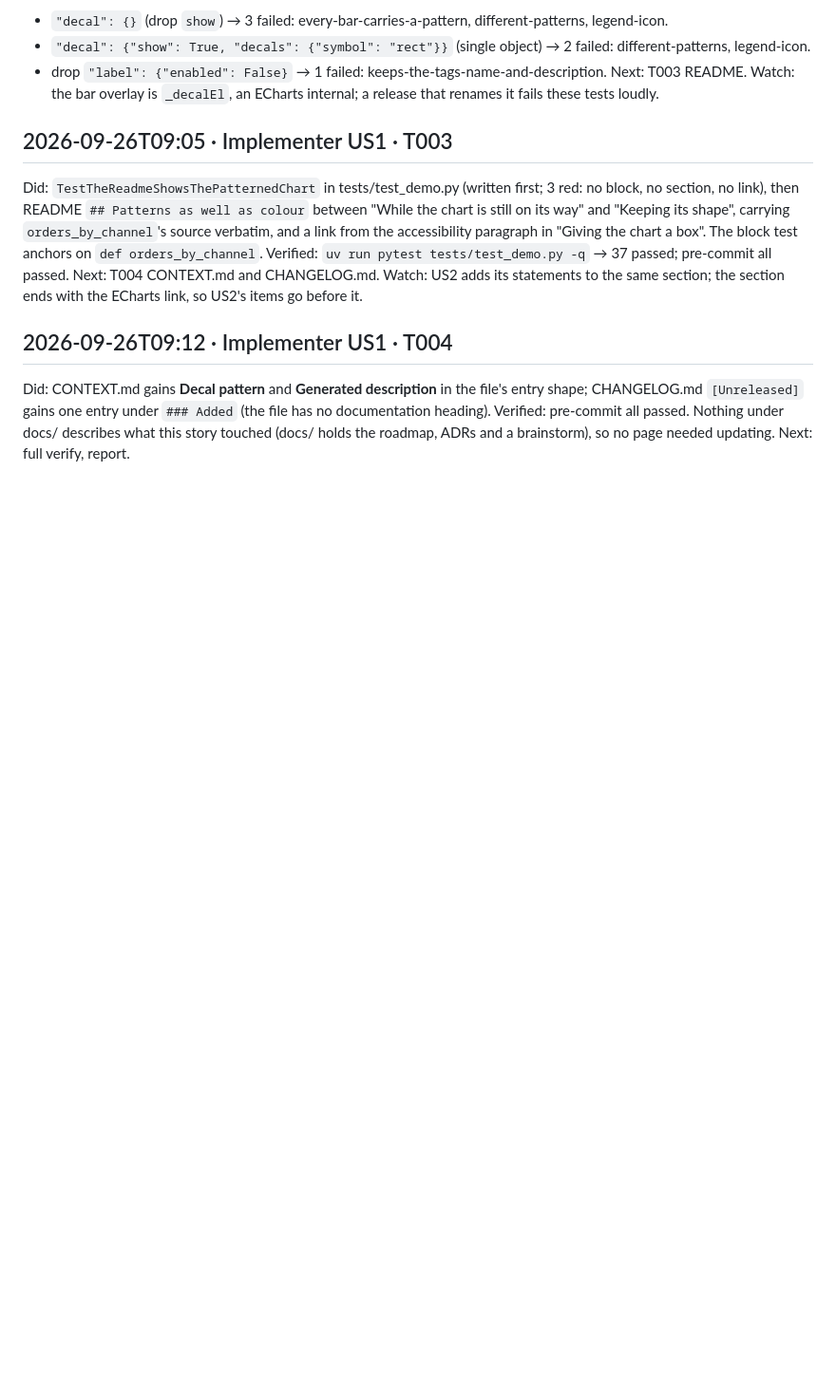
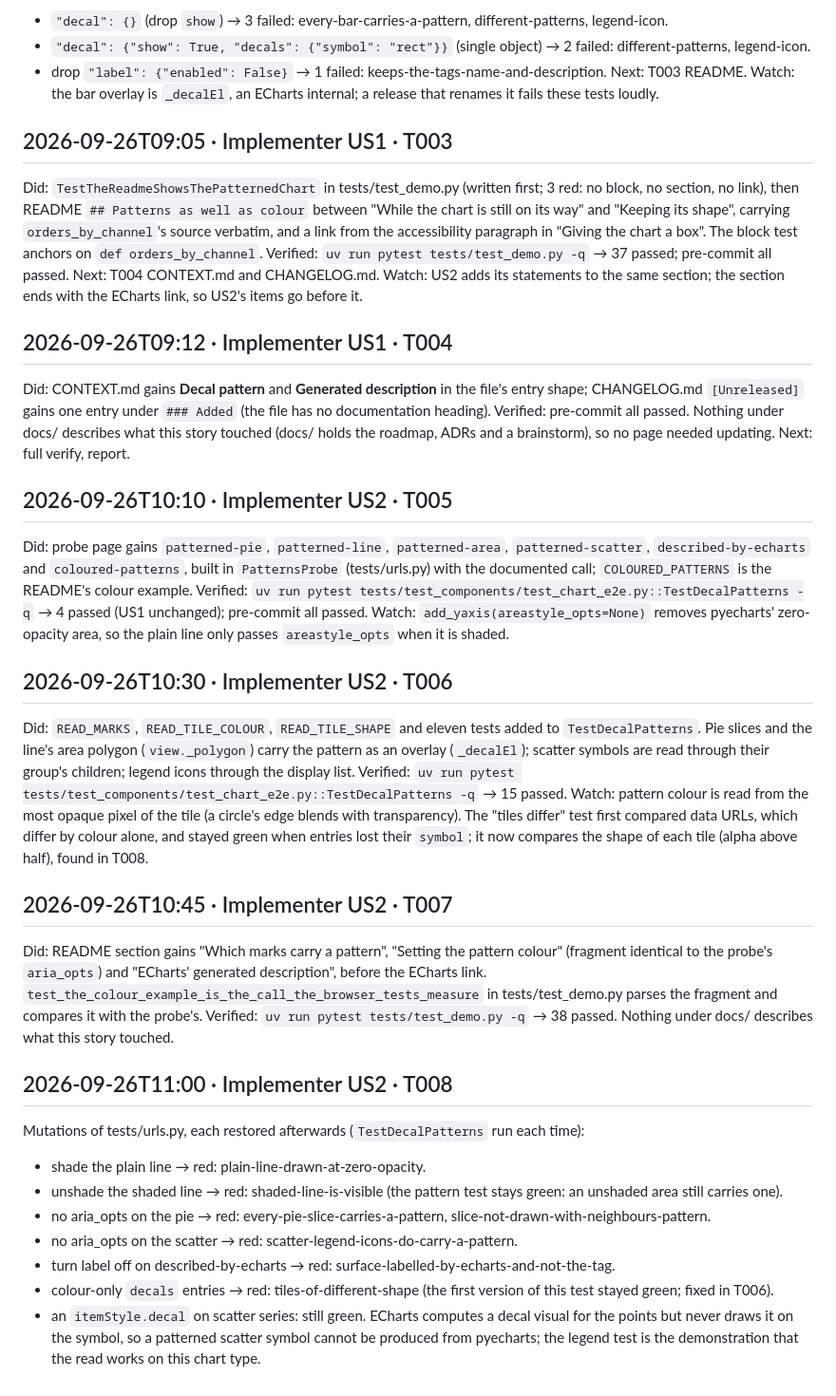
Before and after one commit to django-mvp/django-mvp-charts, a Markdown page: specs/003-patterns-beside-colour/progress.md, the part around the change. Shown at 95% size. GitHub-like rendering; blank space fills up the shorter version.

Commit message:
T008: mutation checks recorded

```diff
--- a/specs/003-patterns-beside-colour/progress.md
+++ b/specs/003-patterns-beside-colour/progress.md
@@ -49,3 +49,31 @@ CHANGELOG.md `[Unreleased]` gains one entry under `### Added` (the file has no d
 Verified: pre-commit all passed. Nothing under docs/ describes what this story touched (docs/ holds the
 roadmap, ADRs and a brainstorm), so no page needed updating.
 Next: full verify, report.
+
+## 2026-09-26T10:10 · Implementer US2 · T005
+
+Did: probe page gains `patterned-pie`, `patterned-line`, `patterned-area`, `patterned-scatter`, `described-by-echarts` and `coloured-patterns`, built in `PatternsProbe` (tests/urls.py) with the documented call; `COLOURED_PATTERNS` is the README's colour example.
+Verified: `uv run pytest tests/test_components/test_chart_e2e.py::TestDecalPatterns -q` → 4 passed (US1 unchanged); pre-commit all passed.
+Watch: `add_yaxis(areastyle_opts=None)` removes pyecharts' zero-opacity area, so the plain line only passes `areastyle_opts` when it is shaded.
+
+## 2026-09-26T10:30 · Implementer US2 · T006
+
+Did: `READ_MARKS`, `READ_TILE_COLOUR`, `READ_TILE_SHAPE` and eleven tests added to `TestDecalPatterns`. Pie slices and the line's area polygon (`view._polygon`) carry the pattern as an overlay (`_decalEl`); scatter symbols are read through their group's children; legend icons through the display list.
+Verified: `uv run pytest tests/test_components/test_chart_e2e.py::TestDecalPatterns -q` → 15 passed.
+Watch: pattern colour is read from the most opaque pixel of the tile (a circle's edge blends with transparency). The "tiles differ" test first compared data URLs, which differ by colour alone, and stayed green when entries lost their `symbol`; it now compares the shape of each tile (alpha above half), found in T008.
+
+## 2026-09-26T10:45 · Implementer US2 · T007
+
+Did: README section gains "Which marks carry a pattern", "Setting the pattern colour" (fragment identical to the probe's `aria_opts`) and "ECharts' generated description", before the ECharts link. `test_the_colour_example_is_the_call_the_browser_tests_measure` in tests/test_demo.py parses the fragment and compares it with the probe's.
+Verified: `uv run pytest tests/test_demo.py -q` → 38 passed. Nothing under docs/ describes what this story touched.
+
+## 2026-09-26T11:00 · Implementer US2 · T008
+
+Mutations of tests/urls.py, each restored afterwards (`TestDecalPatterns` run each time):
+- shade the plain line → red: plain-line-drawn-at-zero-opacity.
+- unshade the shaded line → red: shaded-line-is-visible (the pattern test stays green: an unshaded area still carries one).
+- no aria_opts on the pie → red: every-pie-slice-carries-a-pattern, slice-not-drawn-with-neighbours-pattern.
+- no aria_opts on the scatter → red: scatter-legend-icons-do-carry-a-pattern.
+- turn label off on described-by-echarts → red: surface-labelled-by-echarts-and-not-the-tag.
+- colour-only `decals` entries → red: tiles-of-different-shape (the first version of this test stayed green; fixed in T006).
+- an `itemStyle.decal` on scatter series: still green. ECharts computes a decal visual for the points but never draws it on the symbol, so a patterned scatter symbol cannot be produced from pyecharts; the legend test is the demonstration that the read works on this chart type.
```
Also changed, not shown: specs/003-patterns-beside-colour/decisions.md (+6 -0 lines).
